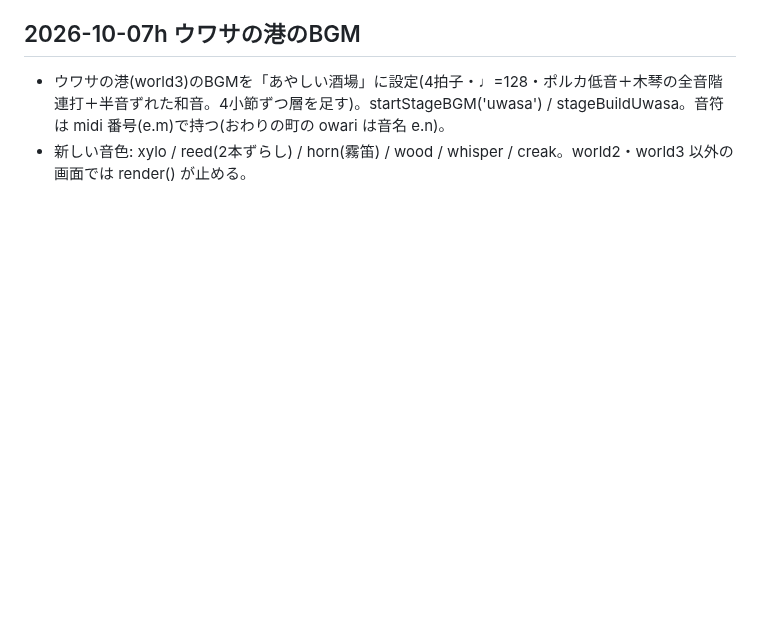
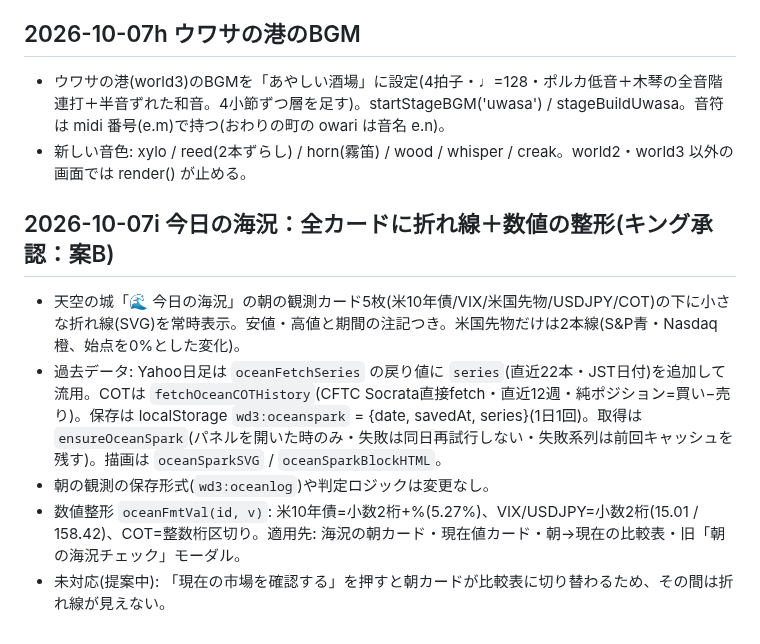
Before and after one commit to jungood12191976/cooklist, a Markdown page: PROJECT_STATE.md, the part around the change. GitHub-like rendering; blank space fills up the shorter version.

Commit message:
今日の海況：全カードに折れ線(スパークライン)を追加、数値を5.27%/15.01/158.42形式に整形 (APP_BUILD 2026-10-07i)
Co-Authored-By: Claude Sonnet 5.5 <noreply@anthropic.com>
Claude-Session: https://claude.ai/code/session_01LSpzYnBRNZS2jMcSeTnKDa

```diff
--- a/PROJECT_STATE.md
+++ b/PROJECT_STATE.md
@@ -394,3 +394,10 @@ corsproxyは廃止。stooqは除外。
 ## 2026-10-07h ウワサの港のBGM
 - ウワサの港(world3)のBGMを「あやしい酒場」に設定(4拍子・♩=128・ポルカ低音＋木琴の全音階連打＋半音ずれた和音。4小節ずつ層を足す)。startStageBGM('uwasa') / stageBuildUwasa。音符は midi 番号(e.m)で持つ(おわりの町の owari は音名 e.n)。
 - 新しい音色: xylo / reed(2本ずらし) / horn(霧笛) / wood / whisper / creak。world2・world3 以外の画面では render() が止める。
+
+## 2026-10-07i 今日の海況：全カードに折れ線＋数値の整形(キング承認：案B)
+- 天空の城「🌊 今日の海況」の朝の観測カード5枚(米10年債/VIX/米国先物/USDJPY/COT)の下に小さな折れ線(SVG)を常時表示。安値・高値と期間の注記つき。米国先物だけは2本線(S&P青・Nasdaq橙、始点を0%とした変化)。
+- 過去データ: Yahoo日足は `oceanFetchSeries` の戻り値に `series`(直近22本・JST日付)を追加して流用。COTは `fetchOceanCOTHistory`(CFTC Socrata直接fetch・直近12週・純ポジション=買い−売り)。保存は localStorage `wd3:oceanspark` = {date, savedAt, series}(1日1回)。取得は `ensureOceanSpark`(パネルを開いた時のみ・失敗は同日再試行しない・失敗系列は前回キャッシュを残す)。描画は `oceanSparkSVG` / `oceanSparkBlockHTML`。
+- 朝の観測の保存形式(`wd3:oceanlog`)や判定ロジックは変更なし。
+- 数値整形 `oceanFmtVal(id, v)`: 米10年債=小数2桁+%(5.27%)、VIX/USDJPY=小数2桁(15.01 / 158.42)、COT=整数桁区切り。適用先: 海況の朝カード・現在値カード・朝→現在の比較表・旧「朝の海況チェック」モーダル。
+- 未対応(提案中): 「現在の市場を確認する」を押すと朝カードが比較表に切り替わるため、その間は折れ線が見えない。
```
